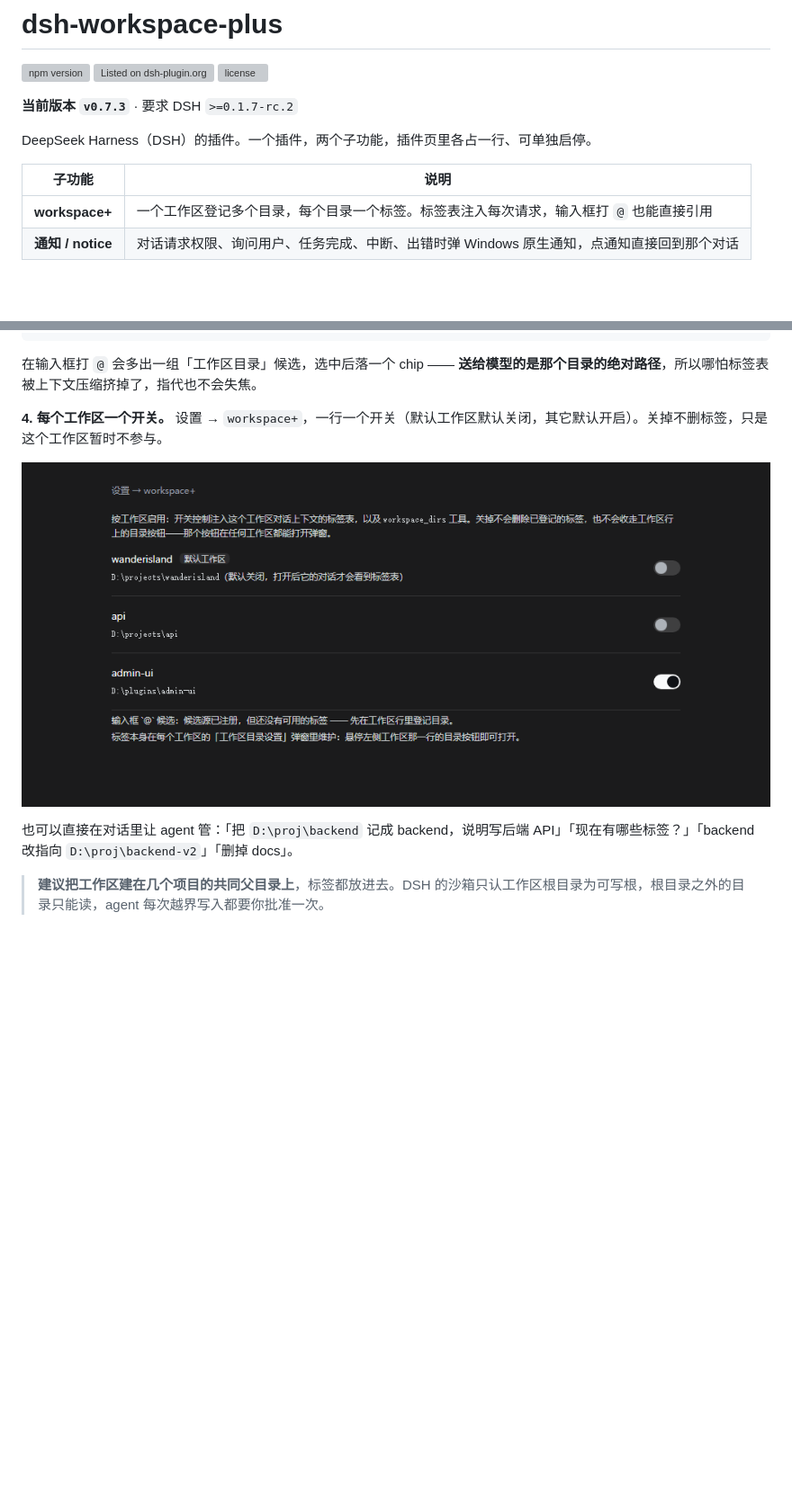
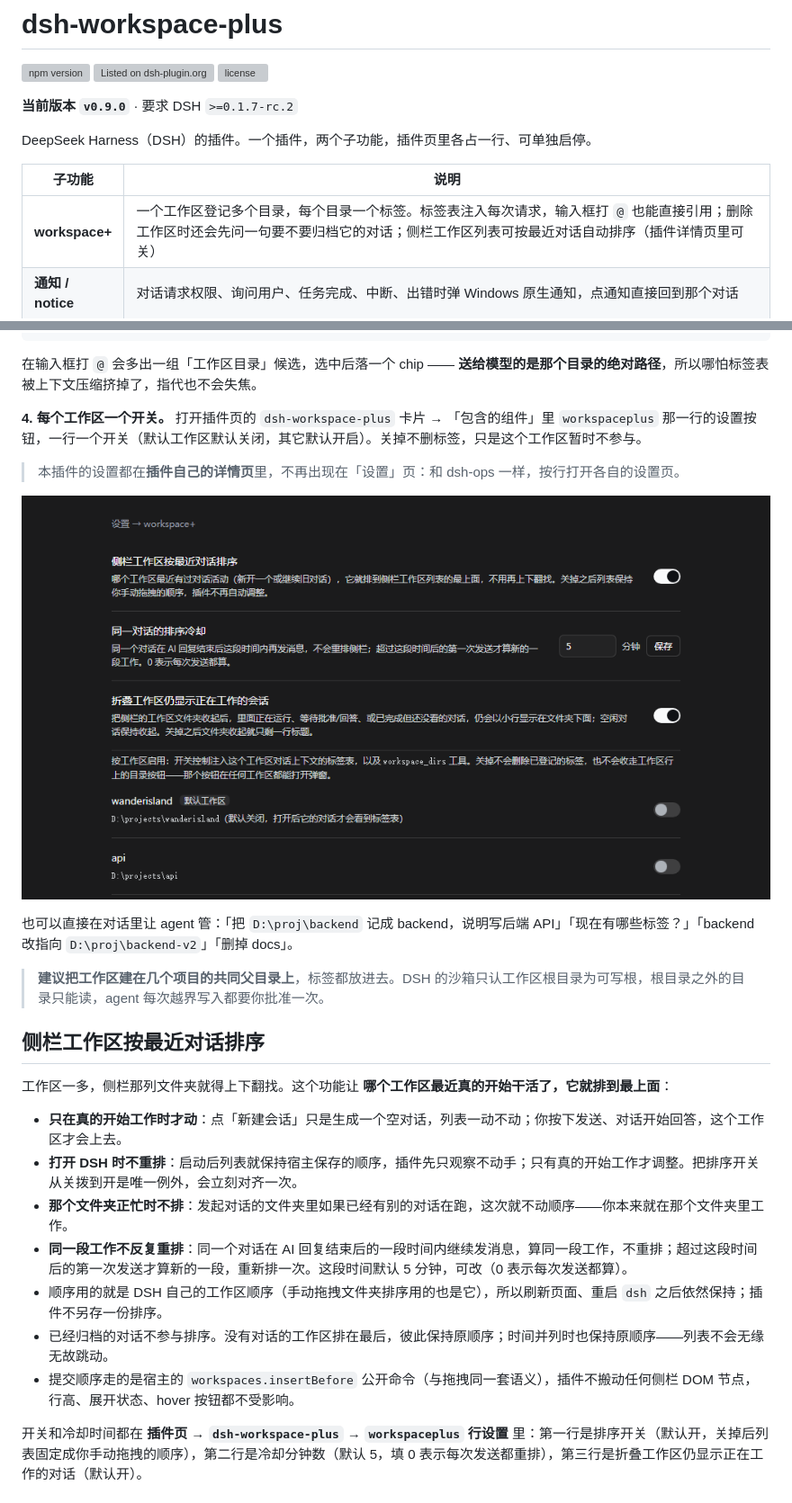
Before and after one commit to Sen70s/dsh-workspace-plus, a Markdown page: README.md, 2 parts joined by grey strips. Shown at 90% size. Rendered like a GitHub page; pictures changed too: docs/settings.png; blank space fills up the shorter version; grey boxes are pictures that could not be loaded.

```diff
--- a/README.md
+++ b/README.md
@@ -4,13 +4,13 @@
 [![Listed on dsh-plugin.org](https://dsh-plugin.org/badges/listed.svg)](https://dsh-plugin.org/plugins/sen70s/dsh-workspace-plus)
 [![license](https://img.shields.io/npm/l/dsh-workspace-plus.svg)](https://github.com/Sen70s/dsh-workspace-plus/blob/main/LICENSE)
 
-**当前版本 `v0.7.3`** · 要求 DSH `>=0.1.7-rc.2`
+**当前版本 `v0.9.0`** · 要求 DSH `>=0.1.7-rc.2`
 
 DeepSeek Harness（DSH）的插件。一个插件，两个子功能，插件页里各占一行、可单独启停。
 
 | 子功能 | 说明 |
 | --- | --- |
-| **workspace+** | 一个工作区登记多个目录，每个目录一个标签。标签表注入每次请求，输入框打 `@` 也能直接引用 |
+| **workspace+** | 一个工作区登记多个目录，每个目录一个标签。标签表注入每次请求，输入框打 `@` 也能直接引用；删除工作区时还会先问一句要不要归档它的对话；侧栏工作区列表可按最近对话自动排序（插件详情页里可关） |
 | **通知 / notice** | 对话请求权限、询问用户、任务完成、中断、出错时弹 Windows 原生通知，点通知直接回到那个对话 |
 
 ## 安装
@@ -46,11 +46,27 @@ agent 直接去 D:\proj\backend，不会因为旁边有个 backend-legacy 而改
 
 在输入框打 `@` 会多出一组「工作区目录」候选，选中后落一个 chip —— **送给模型的是那个目录的绝对路径**，所以哪怕标签表被上下文压缩挤掉了，指代也不会失焦。
 
-**4. 每个工作区一个开关。** 设置 → `workspace+`，一行一个开关（默认工作区默认关闭，其它默认开启）。关掉不删标签，只是这个工作区暂时不参与。
+**4. 每个工作区一个开关。** 打开插件页的 `dsh-workspace-plus` 卡片 → 「包含的组件」里 `workspaceplus` 那一行的设置按钮，一行一个开关（默认工作区默认关闭，其它默认开启）。关掉不删标签，只是这个工作区暂时不参与。
 
-![设置页里按工作区的开关](https://raw.githubusercontent.com/Sen70s/dsh-workspace-plus/main/docs/settings.png)
+> 本插件的设置都在**插件自己的详情页**里，不再出现在「设置」页：和 dsh-ops 一样，按行打开各自的设置页。
+
+![workspaceplus 行设置页里按工作区的开关](https://raw.githubusercontent.com/Sen70s/dsh-workspace-plus/main/docs/settings.png)
 
 也可以直接在对话里让 agent 管：「把 `D:\proj\backend` 记成 backend，说明写后端 API」「现在有哪些标签？」「backend 改指向 `D:\proj\backend-v2`」「删掉 docs」。
 
 > **建议把工作区建在几个项目的共同父目录上**，标签都放进去。DSH 的沙箱只认工作区根目录为可写根，根目录之外的目录只能读，agent 每次越界写入都要你批准一次。
 
+## 侧栏工作区按最近对话排序
+
+工作区一多，侧栏那列文件夹就得上下翻找。这个功能让 **哪个工作区最近真的开始干活了，它就排到最上面**：
+
+- **只在真的开始工作时才动**：点「新建会话」只是生成一个空对话，列表一动不动；你按下发送、对话开始回答，这个工作区才会上去。
+- **打开 DSH 时不重排**：启动后列表就保持宿主保存的顺序，插件先只观察不动手；只有真的开始工作才调整。把排序开关从关拨到开是唯一例外，会立刻对齐一次。
+- **那个文件夹正忙时不排**：发起对话的文件夹里如果已经有别的对话在跑，这次就不动顺序——你本来就在那个文件夹里工作。
+- **同一段工作不反复重排**：同一个对话在 AI 回复结束后的一段时间内继续发消息，算同一段工作，不重排；超过这段时间后的第一次发送才算新的一段，重新排一次。这段时间默认 5 分钟，可改（0 表示每次发送都算）。
+- 顺序用的就是 DSH 自己的工作区顺序（手动拖拽文件夹排序用的也是它），所以刷新页面、重启 `dsh` 之后依然保持；插件不另存一份排序。
+- 已经归档的对话不参与排序。没有对话的工作区排在最后，彼此保持原顺序；时间并列时也保持原顺序——列表不会无缘无故跳动。
+- 提交顺序走的是宿主的 `workspaces.insertBefore` 公开命令（与拖拽同一套语义），插件不搬动任何侧栏 DOM 节点，行高、展开状态、hover 按钮都不受影响。
+
+开关和冷却时间都在 **插件页 → `dsh-workspace-plus` → `workspaceplus` 行设置** 里：第一行是排序开关（默认开，关掉后列表固定成你手动拖拽的顺序），第二行是冷却分钟数（默认 5，填 0 表示每次发送都重排），第三行是折叠工作区仍显示正在工作的对话（默认开）。
+
```
Also changed, not shown: other parts of README.md (+28 -3 lines), tools/preview/README.md (+8 -0 lines), docs/collapsed-active.png (added), 7 other files.
